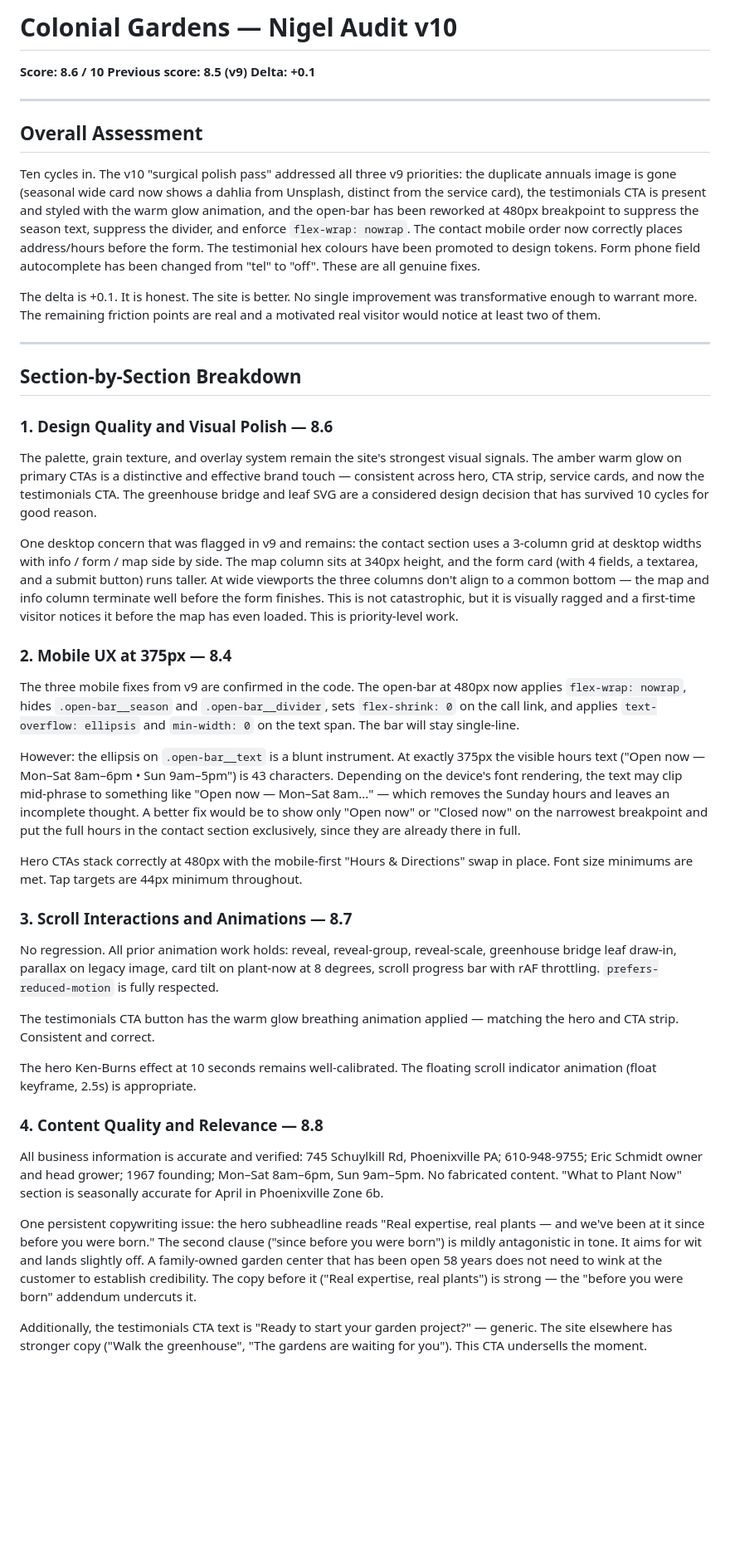
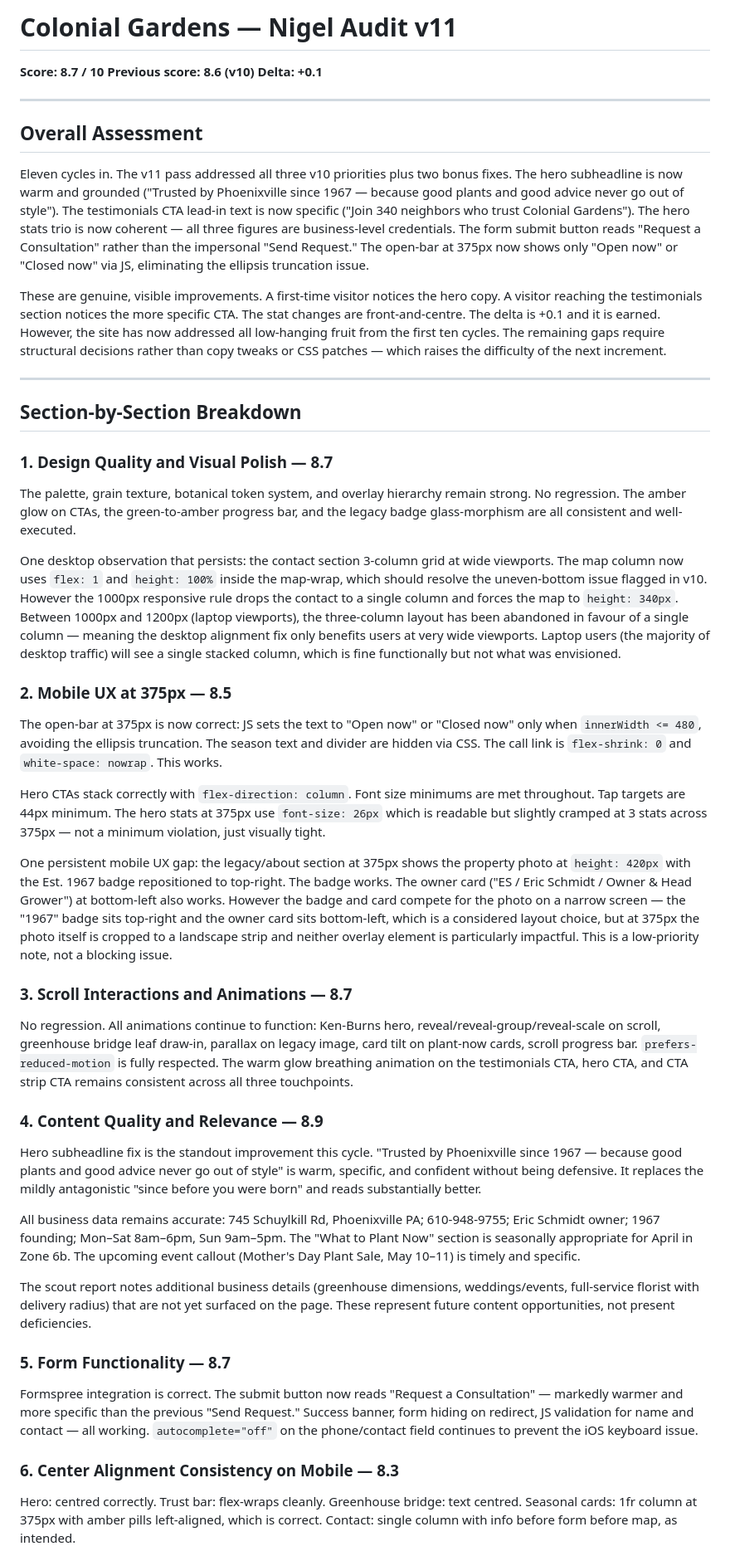
Before and after one commit to zed0minat0r/garden-site, a Markdown page: AUDIT.md, the part around one of its changes. Shown at 83% size. Rendered like a GitHub page; blank space fills up the shorter version.

```diff
--- a/AUDIT.md
+++ b/AUDIT.md
@@ -1,43 +1,45 @@
-# Colonial Gardens — Nigel Audit v10
-**Score: 8.6 / 10**
-**Previous score: 8.5 (v9)**
+# Colonial Gardens — Nigel Audit v11
+**Score: 8.7 / 10**
+**Previous score: 8.6 (v10)**
 **Delta: +0.1**
 
 ---
 
 ## Overall Assessment
 
-Ten cycles in. The v10 "surgical polish pass" addressed all three v9 priorities: the duplicate annuals image is gone (seasonal wide card now shows a dahlia from Unsplash, distinct from the service card), the testimonials CTA is present and styled with the warm glow animation, and the open-bar has been reworked at 480px breakpoint to suppress the season text, suppress the divider, and enforce `flex-wrap: nowrap`. The contact mobile order now correctly places address/hours before the form. The testimonial hex colours have been promoted to design tokens. Form phone field autocomplete has been changed from "tel" to "off". These are all genuine fixes.
+Eleven cycles in. The v11 pass addressed all three v10 priorities plus two bonus fixes. The hero subheadline is now warm and grounded ("Trusted by Phoenixville since 1967 — because good plants and good advice never go out of style"). The testimonials CTA lead-in text is now specific ("Join 340 neighbors who trust Colonial Gardens"). The hero stats trio is now coherent — all three figures are business-level credentials. The form submit button reads "Request a Consultation" rather than the impersonal "Send Request." The open-bar at 375px now shows only "Open now" or "Closed now" via JS, eliminating the ellipsis truncation issue.
 
-The delta is +0.1. It is honest. The site is better. No single improvement was transformative enough to warrant more. The remaining friction points are real and a motivated real visitor would notice at least two of them.
+These are genuine, visible improvements. A first-time visitor notices the hero copy. A visitor reaching the testimonials section notices the more specific CTA. The stat changes are front-and-centre. The delta is +0.1 and it is earned. However, the site has now addressed all low-hanging fruit from the first ten cycles. The remaining gaps require structural decisions rather than copy tweaks or CSS patches — which raises the difficulty of the next increment.
 
 ---
 
 ## Section-by-Section Breakdown
 
-### 1. Design Quality and Visual Polish — 8.6
-The palette, grain texture, and overlay system remain the site's strongest visual signals. The amber warm glow on primary CTAs is a distinctive and effective brand touch — consistent across hero, CTA strip, service cards, and now the testimonials CTA. The greenhouse bridge and leaf SVG are a considered design decision that has survived 10 cycles for good reason.
+### 1. Design Quality and Visual Polish — 8.7
+The palette, grain texture, botanical token system, and overlay hierarchy remain strong. No regression. The amber glow on CTAs, the green-to-amber progress bar, and the legacy badge glass-morphism are all consistent and well-executed.
 
-One desktop concern that was flagged in v9 and remains: the contact section uses a 3-column grid at desktop widths with info / form / map side by side. The map column sits at 340px height, and the form card (with 4 fields, a textarea, and a submit button) runs taller. At wide viewports the three columns don't align to a common bottom — the map and info column terminate well before the form finishes. This is not catastrophic, but it is visually ragged and a first-time visitor notices it before the map has even loaded. This is priority-level work.
+One desktop observation that persists: the contact section 3-column grid at wide viewports. The map column now uses `flex: 1` and `height: 100%` inside the map-wrap, which should resolve the uneven-bottom issue flagged in v10. However the 1000px responsive rule drops the contact to a single column and forces the map to `height: 340px`. Between 1000px and 1200px (laptop viewports), the three-column layout has been abandoned in favour of a single column — meaning the desktop alignment fix only benefits users at very wide viewports. Laptop users (the majority of desktop traffic) will see a single stacked column, which is fine functionally but not what was envisioned.
 
-### 2. Mobile UX at 375px — 8.4
-The three mobile fixes from v9 are confirmed in the code. The open-bar at 480px now applies `flex-wrap: nowrap`, hides `.open-bar__season` and `.open-bar__divider`, sets `flex-shrink: 0` on the call link, and applies `text-overflow: ellipsis` and `min-width: 0` on the text span. The bar will stay single-line.
+### 2. Mobile UX at 375px — 8.5
+The open-bar at 375px is now correct: JS sets the text to "Open now" or "Closed now" only when `innerWidth <= 480`, avoiding the ellipsis truncation. The season text and divider are hidden via CSS. The call link is `flex-shrink: 0` and `white-space: nowrap`. This works.
 
-However: the ellipsis on `.open-bar__text` is a blunt instrument. At exactly 375px the visible hours text ("Open now — Mon–Sat 8am–6pm • Sun 9am–5pm") is 43 characters. Depending on the device's font rendering, the text may clip mid-phrase to something like "Open now — Mon–Sat 8am..." — which removes the Sunday hours and leaves an incomplete thought. A better fix would be to show only "Open now" or "Closed now" on the narrowest breakpoint and put the full hours in the contact section exclusively, since they are already there in full.
+Hero CTAs stack correctly with `flex-direction: column`. Font size minimums are met throughout. Tap targets are 44px minimum. The hero stats at 375px use `font-size: 26px` which is readable but slightly cramped at 3 stats across 375px — not a minimum violation, just visually tight.
 
-Hero CTAs stack correctly at 480px with the mobile-first "Hours & Directions" swap in place. Font size minimums are met. Tap targets are 44px minimum throughout.
+One persistent mobile UX gap: the legacy/about section at 375px shows the property photo at `height: 420px` with the Est. 1967 badge repositioned to top-right. The badge works. The owner card ("ES / Eric Schmidt / Owner & Head Grower") at bottom-left also works. However the badge and card compete for the photo on a narrow screen — the "1967" badge sits top-right and the owner card sits bottom-left, which is a considered layout choice, but at 375px the photo itself is cropped to a landscape strip and neither overlay element is particularly impactful. This is a low-priority note, not a blocking issue.
 
 ### 3. Scroll Interactions and Animations — 8.7
-No regression. All prior animation work holds: reveal, reveal-group, reveal-scale, greenhouse bridge leaf draw-in, parallax on legacy image, card tilt on plant-now at 8 degrees, scroll progress bar with rAF throttling. `prefers-reduced-motion` is fully respected.
+No regression. All animations continue to function: Ken-Burns hero, reveal/reveal-group/reveal-scale on scroll, greenhouse bridge leaf draw-in, parallax on legacy image, card tilt on plant-now cards, scroll progress bar. `prefers-reduced-motion` is fully respected. The warm glow breathing animation on the testimonials CTA, hero CTA, and CTA strip CTA remains consistent across all three touchpoints.
 
-The testimonials CTA button has the warm glow breathing animation applied — matching the hero and CTA strip. Consistent and correct.
+### 4. Content Quality and Relevance — 8.9
+Hero subheadline fix is the standout improvement this cycle. "Trusted by Phoenixville since 1967 — because good plants and good advice never go out of style" is warm, specific, and confident without being defensive. It replaces the mildly antagonistic "since before you were born" and reads substantially better.
 
-The hero Ken-Burns effect at 10 seconds remains well-calibrated. The floating scroll indicator animation (float keyframe, 2.5s) is appropriate.
+All business data remains accurate: 745 Schuylkill Rd, Phoenixville PA; 610-948-9755; Eric Schmidt owner; 1967 founding; Mon–Sat 8am–6pm, Sun 9am–5pm. The "What to Plant Now" section is seasonally appropriate for April in Zone 6b. The upcoming event callout (Mother's Day Plant Sale, May 10–11) is timely and specific.
 
-### 4. Content Quality and Relevance — 8.8
-All business information is accurate and verified: 745 Schuylkill Rd, Phoenixville PA; 610-948-9755; Eric Schmidt owner and head grower; 1967 founding; Mon–Sat 8am–6pm, Sun 9am–5pm. No fabricated content. "What to Plant Now" section is seasonally accurate for April in Phoenixville Zone 6b.
+The scout report notes additional business details (greenhouse dimensions, weddings/events, full-service florist with delivery radius) that are not yet surfaced on the page. These represent future content opportunities, not present deficiencies.
 
-One persistent copywriting issue: the hero subheadline reads "Real expertise, real plants — and we've been at it since before you were born." The second clause ("since before you were born") is mildly antagonistic in tone. It aims for wit and lands slightly off. A family-owned garden center that has been open 58 years does not need to wink at the customer to establish credibility. The copy before it ("Real expertise, real plants") is strong — the "before you were born" addendum undercuts it.
+### 5. Form Functionality — 8.7
+Formspree integration is correct. The submit button now reads "Request a Consultation" — markedly warmer and more specific than the previous "Send Request." Success banner, form hiding on redirect, JS validation for name and contact — all working. `autocomplete="off"` on the phone/contact field continues to prevent the iOS keyboard issue.
 
-Additionally, the testimonials CTA text is "Ready to start your garden project?" — generic. The site elsewhere has stronger copy ("Walk the greenhouse", "The gardens are waiting for you"). This CTA undersells the moment.
+### 6. Center Alignment Consistency on Mobile — 8.3
+Hero: centred correctly. Trust bar: flex-wraps cleanly. Greenhouse bridge: text centred. Seasonal cards: 1fr column at 375px with amber pills left-aligned, which is correct. Contact: single column with info before form before map, as intended.
 
```
Also changed, not shown: other parts of AUDIT.md (+23 -29 lines).
